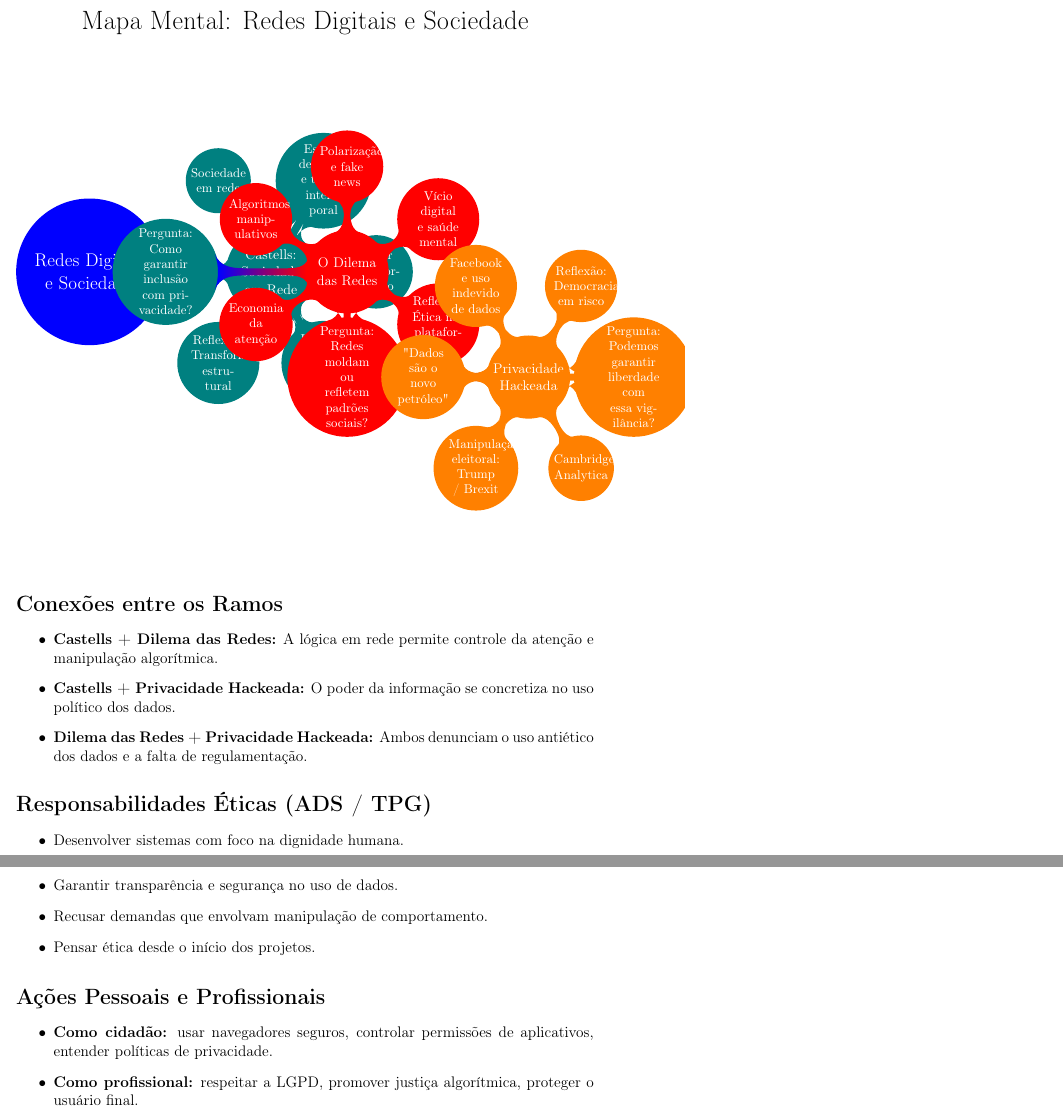
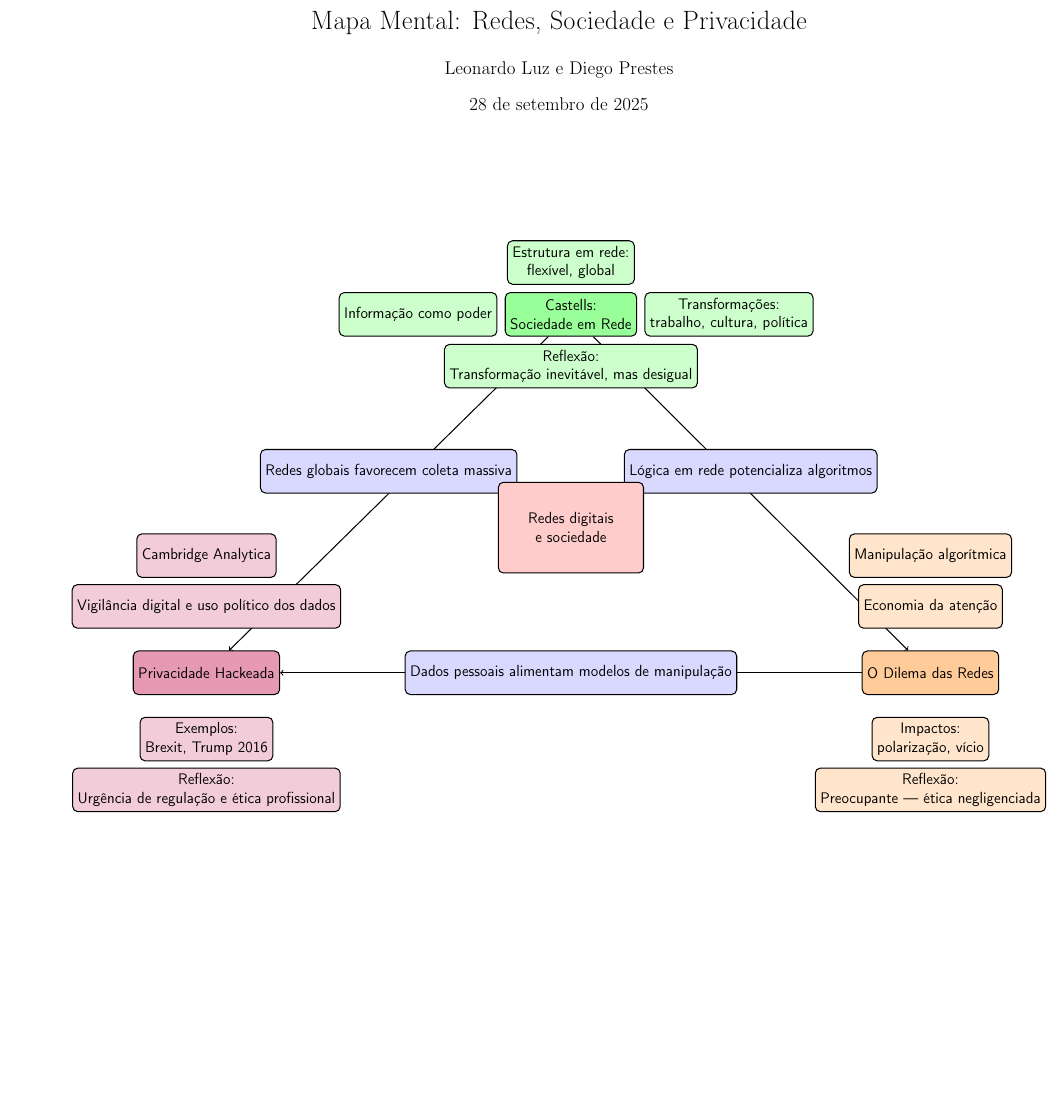
Before and after one commit to Pwn3ed/mapa-mental, a LaTeX document (main.tex): two parts of pages 1 and 2 of 2 before the commit and part of the page after it, the two joined at a grey line, cut so that both start at the same text, the shorter picture padded with empty space. Compiled offline with pdfLaTeX.

Commit message:
fix: update mind map positions

```diff
--- a/main.tex
+++ b/main.tex
@@ -9,78 +12,48 @@
 
-\title{Mapa Mental: Redes Digitais e Sociedade}
-\author{}
-\date{}
+\title{Mapa Mental: Redes, Sociedade e Privacidade}
+\author{Leonardo Luz e Diego Prestes}
+\date{\today}
 
 \begin{document}
-
 \maketitle
 
+\vspace{2cm}
+
 \begin{center}
-\begin{tikzpicture}
-  \path[mindmap,concept color=blue,text=white]
-    node[concept] {Redes Digitais e Sociedade}
-    [clockwise from=0]
+\begin{tikzpicture}[every node/.style={draw, thick, rounded corners, align=center, minimum width=30mm, minimum height=12mm, fill=blue!15, font=\sffamily}]
 
-    % Livro: Castells
-    child[concept color=teal] {
-      node[concept] {Castells:\\ Sociedade em Rede}
-      [clockwise from=120]
-      child { node[concept] {Sociedade em rede} }
-      child { node[concept] {Espaço de fluxos\\ e tempo intemporal} }
-      child { node[concept] {Poder da informação} }
-      child { node[concept] {Inclusão e exclusão digital} }
-      child { node[concept] {Reflexão:\\ Transformação estrutural} }
-      child { node[concept] {Pergunta:\\ Como garantir inclusão\\ com privacidade?} }
-    }
+% ---------------- Central Node ----------------
+\node[fill=red!20, minimum width=40mm, minimum height=25mm] (centro) {Redes digitais \\ e sociedade};
 
-    % Dilema das Redes
-    child[concept color=red] {
-      node[concept] {O Dilema das Redes}
-      [clockwise from=210]
-      child { node[concept] {Economia da atenção} }
-      child { node[concept] {Algoritmos manipulativos} }
-      child { node[concept] {Polarização e fake news} }
-      child { node[concept] {Vício digital e saúde mental} }
-      child { node[concept] {Reflexão:\\ Ética nas plataformas} }
-      child { node[concept] {Pergunta:\\ Redes moldam ou\\ refletem padrões sociais?} }
-    }
+% ---------------- Dilema das Redes Branch ----------------
+\node[fill=orange!40, right=6cm of centro, yshift=-4cm] (dilema) {O Dilema das Redes};
+\node[fill=orange!20, above=2.0cm of dilema] (dilema1) {Manipulação algorítmica};
+\node[fill=orange!20, above=0.6cm of dilema] (dilema2) {Economia da atenção};
+\node[fill=orange!20, below=0.6cm of dilema] (dilema3) {Impactos:\\polarização, vício};
+\node[fill=orange!20, below=2.0cm of dilema] (dilema4) {Reflexão:\\Preocupante — ética negligenciada};
 
-    % Privacidade Hackeada
-    child[concept color=orange] {
-      node[concept] {Privacidade Hackeada}
-      [clockwise from=300]
-      child { node[concept] {Cambridge Analytica} }
-      child { node[concept] {Manipulação eleitoral:\\ Trump / Brexit} }
-      child { node[concept] {"Dados são o novo petróleo"} }
-      child { node[concept] {Facebook e uso indevido de dados} }
-      child { node[concept] {Reflexão:\\ Democracia em risco} }
-      child { node[concept] {Pergunta:\\ Podemos garantir liberdade\\ com essa vigilância?} }
-    };
+% ---------------- Castells Branch ----------------
+\node[fill=green!40, above=4cm of centro] (castells) {Castells:\\Sociedade em Rede};
+\node[fill=green!20, above=0.2cm of castells] (castells1) {Estrutura em rede:\\flexível, global};
+\node[fill=green!20, right=0.2cm of castells] (castells2) {Transformações:\\trabalho, cultura, política};
+\node[fill=green!20, left=0.2cm of castells] (castells3) {Informação como poder};
+\node[fill=green!20, below=0.2cm of castells] (castells4) {Reflexão:\\Transformação inevitável, mas desigual};
+
+% ---------------- Privacidade Hackeada Branch ----------------
+\node[fill=purple!40, left=6cm of centro, yshift=-4cm] (privacidade) {Privacidade Hackeada};
+\node[fill=purple!20, above=2.0cm of privacidade] (priv1) {Cambridge Analytica};
+\node[fill=purple!20, above=0.6cm of privacidade] (priv2) {Vigilância digital e uso político dos dados};
+\node[fill=purple!20, below=0.6cm of privacidade] (priv3) {Exemplos:\\Brexit, Trump 2016};
+\node[fill=purple!20, below=2.0cm of privacidade] (priv4) {Reflexão:\\Urgência de regulação e ética profissional};
+
+% ---------------- Connections ----------------
+\begin{scope}[on background layer]
+  \draw[->, thick] (castells) -- (dilema)      node[midway, above] {Lógica em rede potencializa algoritmos};
+  \draw[->, thick] (dilema)   -- (privacidade) node[midway] {Dados pessoais alimentam modelos de manipulação};
+  \draw[->, thick] (castells) -- (privacidade) node[midway, above] {Redes globais favorecem coleta massiva};
+\end{scope}
 
 \end{tikzpicture}
 \end{center}
 
-\vspace{1cm}
-
-\section*{Conexões entre os Ramos}
-\begin{itemize}
-  \item \textbf{Castells + Dilema das Redes:} A lógica em rede permite controle da atenção e manipulação algorítmica.
-  \item \textbf{Castells + Privacidade Hackeada:} O poder da informação se concretiza no uso político dos dados.
-  \item \textbf{Dilema das Redes + Privacidade Hackeada:} Ambos denunciam o uso antiético dos dados e a falta de regulamentação.
-\end{itemize}
-
-\section*{Responsabilidades Éticas (ADS / TPG)}
-\begin{itemize}
-  \item Desenvolver sistemas com foco na dignidade humana.
-  \item Garantir transparência e segurança no uso de dados.
-  \item Recusar demandas que envolvam manipulação de comportamento.
-  \item Pensar ética desde o início dos projetos.
-\end{itemize}
-
-\section*{Ações Pessoais e Profissionais}
-\begin{itemize}
-  \item \textbf{Como cidadão:} usar navegadores seguros, controlar permissões de aplicativos, entender políticas de privacidade.
-  \item \textbf{Como profissional:} respeitar a LGPD, promover justiça algorítmica, proteger o usuário final.
-\end{itemize}
-
 \end{document}
```
Also changed, not shown: main.pdf, main.tex (9 more changed lines).
